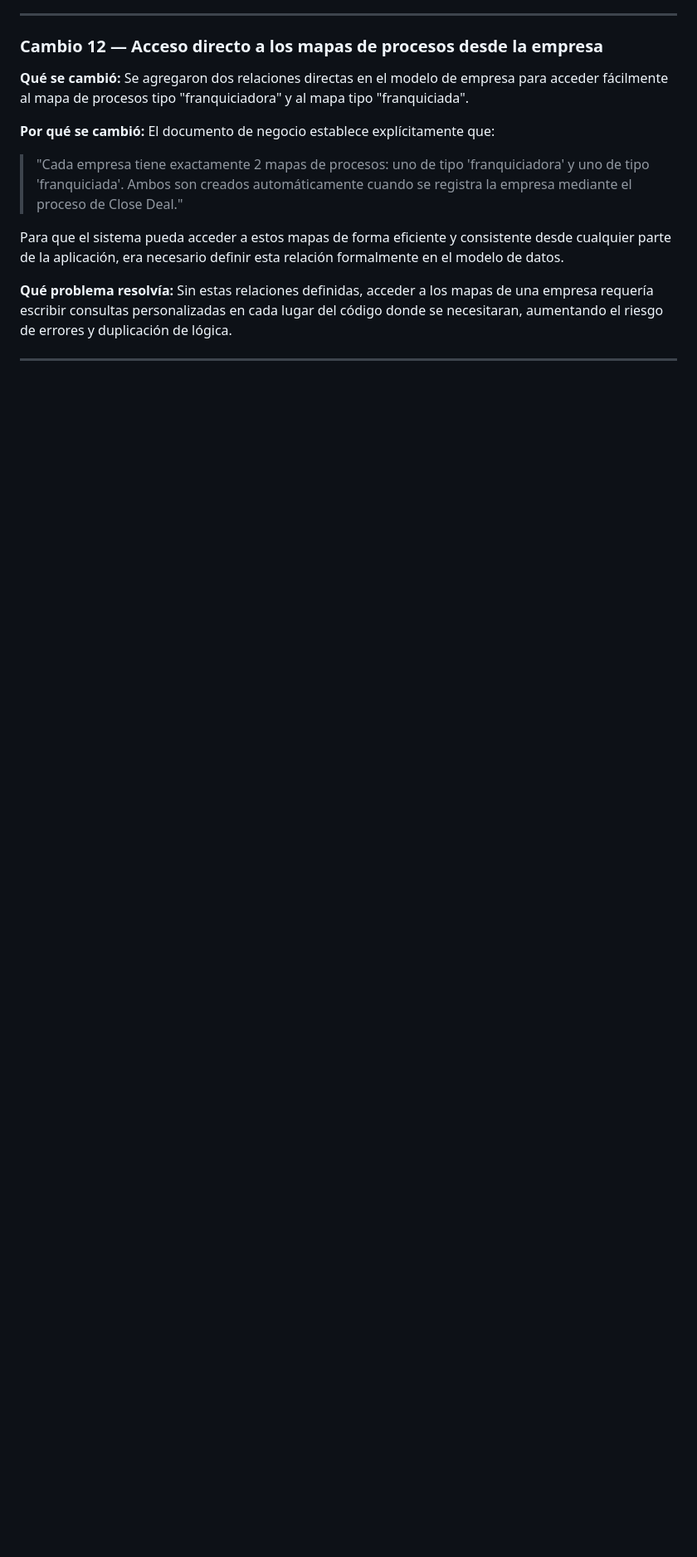
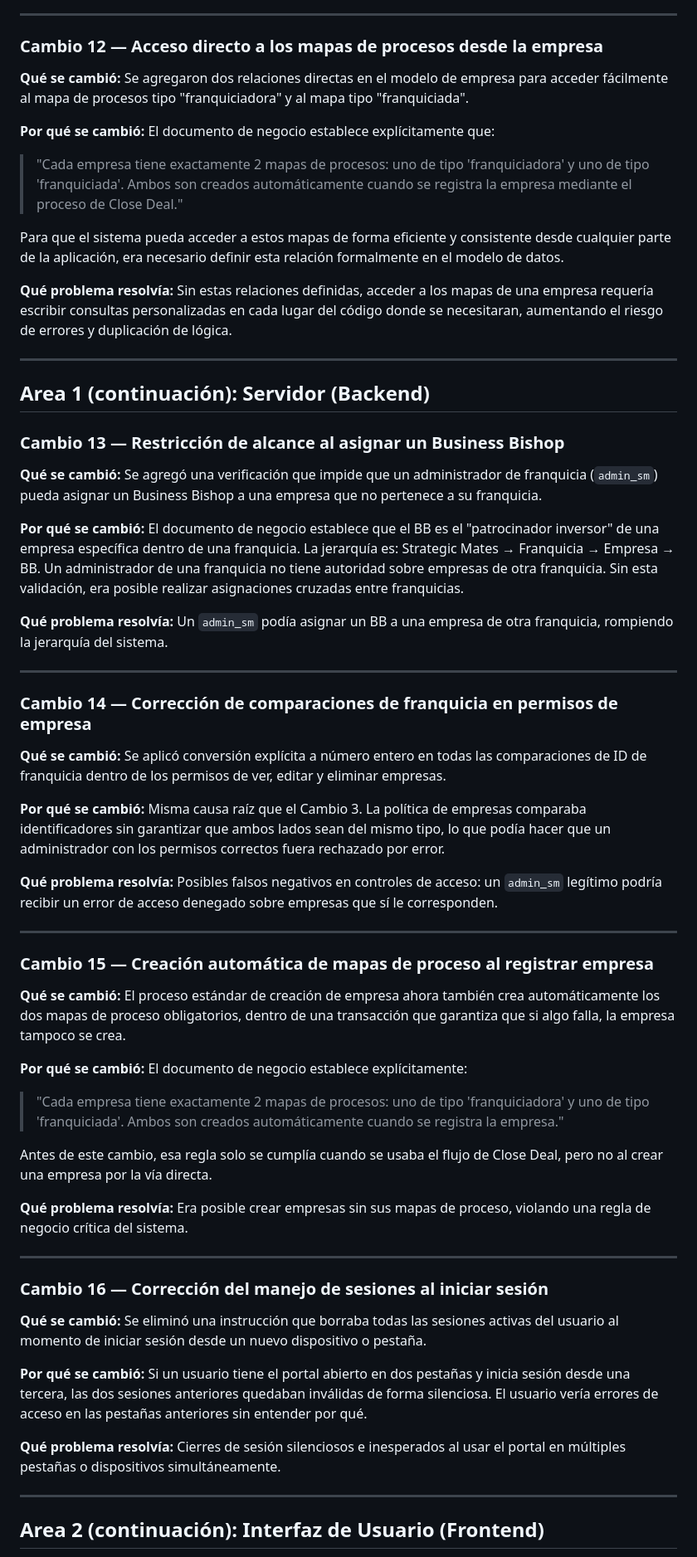
Before and after one commit to wyandun/Will, a Markdown page: docs/cambios_pre_sprint3_2026-04-15.md, the part around one of its changes. Shown at 83% size. GitHub-like rendering; blank space fills up the shorter version.

```diff
--- a/docs/cambios_pre_sprint3_2026-04-15.md
+++ b/docs/cambios_pre_sprint3_2026-04-15.md
@@ -196,3 +196,63 @@ Sin estas relaciones definidas, acceder a los mapas de una empresa requería esc
 
 ---
 
+## Area 1 (continuación): Servidor (Backend)
+
+### Cambio 13 — Restricción de alcance al asignar un Business Bishop
+
+**Qué se cambió:**
+Se agregó una verificación que impide que un administrador de franquicia (`admin_sm`) pueda asignar un Business Bishop a una empresa que no pertenece a su franquicia.
+
+**Por qué se cambió:**
+El documento de negocio establece que el BB es el "patrocinador inversor" de una empresa específica dentro de una franquicia. La jerarquía es: Strategic Mates → Franquicia → Empresa → BB. Un administrador de una franquicia no tiene autoridad sobre empresas de otra franquicia. Sin esta validación, era posible realizar asignaciones cruzadas entre franquicias.
+
+**Qué problema resolvía:**
+Un `admin_sm` podía asignar un BB a una empresa de otra franquicia, rompiendo la jerarquía del sistema.
+
+---
+
+### Cambio 14 — Corrección de comparaciones de franquicia en permisos de empresa
+
+**Qué se cambió:**
+Se aplicó conversión explícita a número entero en todas las comparaciones de ID de franquicia dentro de los permisos de ver, editar y eliminar empresas.
+
+**Por qué se cambió:**
+Misma causa raíz que el Cambio 3. La política de empresas comparaba identificadores sin garantizar que ambos lados sean del mismo tipo, lo que podía hacer que un administrador con los permisos correctos fuera rechazado por error.
+
+**Qué problema resolvía:**
+Posibles falsos negativos en controles de acceso: un `admin_sm` legítimo podría recibir un error de acceso denegado sobre empresas que sí le corresponden.
+
+---
+
+### Cambio 15 — Creación automática de mapas de proceso al registrar empresa
+
+**Qué se cambió:**
+El proceso estándar de creación de empresa ahora también crea automáticamente los dos mapas de proceso obligatorios, dentro de una transacción que garantiza que si algo falla, la empresa tampoco se crea.
+
+**Por qué se cambió:**
+El documento de negocio establece explícitamente:
+
+> "Cada empresa tiene exactamente 2 mapas de procesos: uno de tipo 'franquiciadora' y uno de tipo 'franquiciada'. Ambos son creados automáticamente cuando se registra la empresa."
+
+Antes de este cambio, esa regla solo se cumplía cuando se usaba el flujo de Close Deal, pero no al crear una empresa por la vía directa.
+
+**Qué problema resolvía:**
+Era posible crear empresas sin sus mapas de proceso, violando una regla de negocio crítica del sistema.
+
+---
+
+### Cambio 16 — Corrección del manejo de sesiones al iniciar sesión
+
+**Qué se cambió:**
+Se eliminó una instrucción que borraba todas las sesiones activas del usuario al momento de iniciar sesión desde un nuevo dispositivo o pestaña.
+
+**Por qué se cambió:**
+Si un usuario tiene el portal abierto en dos pestañas y inicia sesión desde una tercera, las dos sesiones anteriores quedaban inválidas de forma silenciosa. El usuario vería errores de acceso en las pestañas anteriores sin entender por qué.
+
+**Qué problema resolvía:**
+Cierres de sesión silenciosos e inesperados al usar el portal en múltiples pestañas o dispositivos simultáneamente.
+
+---
+
+## Area 2 (continuación): Interfaz de Usuario (Frontend)
+
```
Also changed, not shown: other parts of docs/cambios_pre_sprint3_2026-04-15.md (+42 -3 lines).
